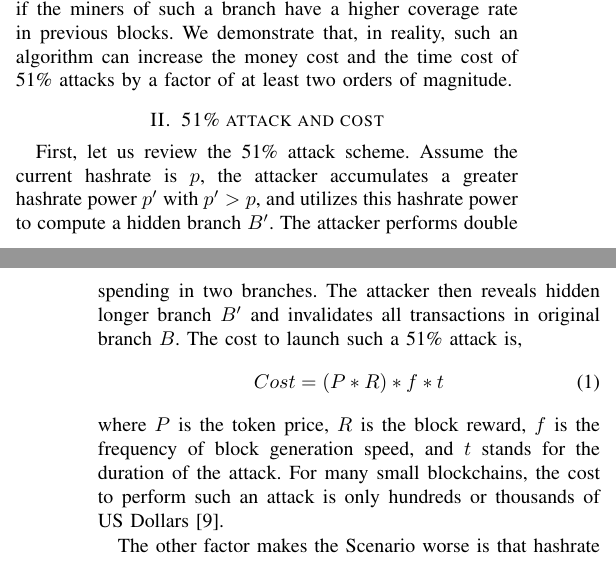
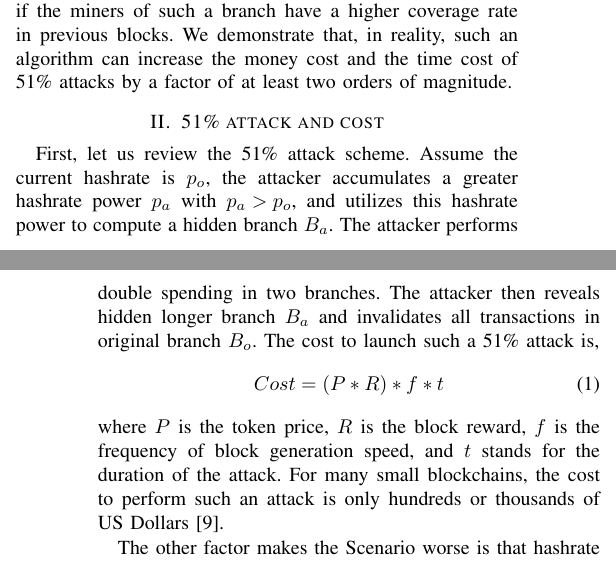
Before and after one commit to biajee/paper, a LaTeX paper (51 attack.tex): two parts of the columns of pages 1 and 2 of 5, joined at a grey line, cut so that both start at the same text. Compiled offline with pdfLaTeX.

Commit message:
change all original chain to _o, and all attacking chain to _a.

```diff
--- a/51 attack.tex
+++ b/51 attack.tex
@@ -54,7 +54,7 @@ In such a mechanism, a peer node with greater computing speed (or sometimes call
 In the present paper, we introduce a new solution by utilizing a historical weighted difficulty to determine the total chain difficulty. In such a modified algorithm, a branch of blockchain has a greater total historical weighted difficulty if the miners of such a branch have a higher coverage rate in previous blocks. We demonstrate that, in reality, such an algorithm can increase the money cost and the time cost of 51\% attacks by a factor of at least two orders of magnitude.
 
 \section{51\% attack and cost}
-First, let us review the 51\% attack scheme. Assume the current hashrate is $p$, the attacker accumulates a greater hashrate power $p'$ with \text{$p' > p$}, and utilizes this hashrate power to compute a hidden branch $B'$. The attacker performs double spending in two branches. The attacker then reveals hidden longer branch $B'$ and invalidates all transactions in original branch $B$. The cost to launch such a 51\% attack is,
+First, let us review the 51\% attack scheme. Assume the current hashrate is $p_o$, the attacker accumulates a greater hashrate power $p_a$ with \text{$p_a > p_o$}, and utilizes this hashrate power to compute a hidden branch $B_a$. The attacker performs double spending in two branches. The attacker then reveals hidden longer branch $B_a$ and invalidates all transactions in original branch $B_o$. The cost to launch such a 51\% attack is,
 \begin{equation}
 Cost=(P*R)*f*t\label{eq_cost}
 \end{equation}
```
